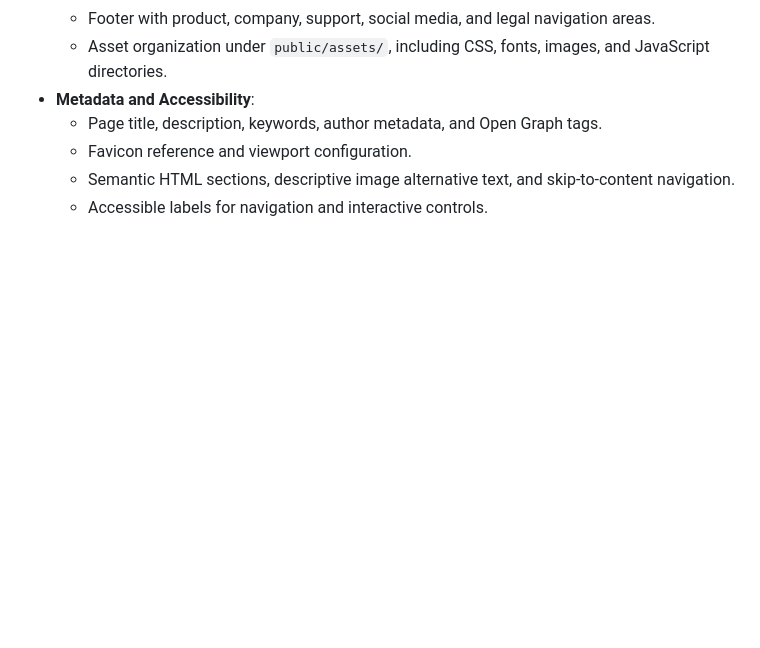
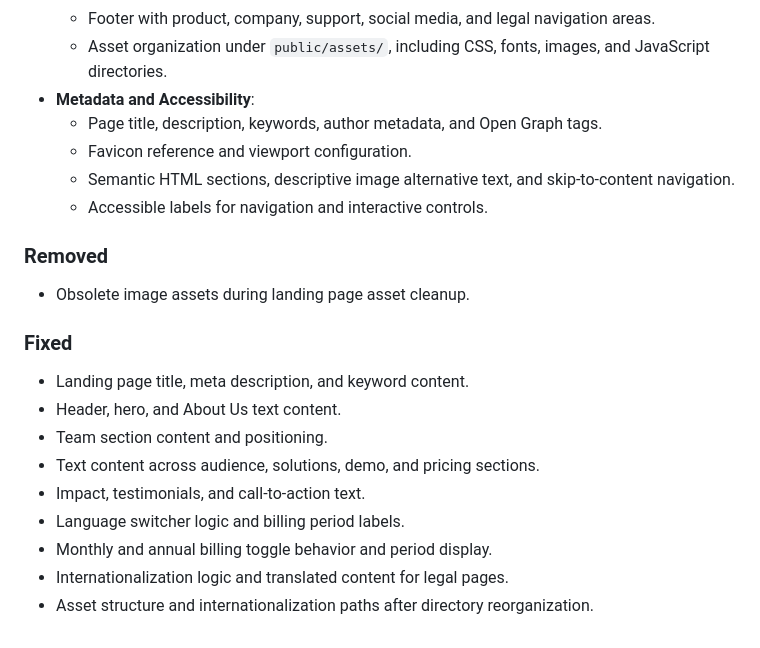
Before and after one commit to dymbia-opensource/sumaqAgro-landing-page, a Markdown page: CHANGELOG.md, the part around the change. Drawn GitHub-style; blank space fills up the shorter version.

Commit message:
docs(landing): update changelog

```diff
--- a/CHANGELOG.md
+++ b/CHANGELOG.md
@@ -48,3 +48,17 @@ and this project follows [Semantic Versioning](https://semver.org/spec/v2.0.0.ht
     - Favicon reference and viewport configuration.
     - Semantic HTML sections, descriptive image alternative text, and skip-to-content navigation.
     - Accessible labels for navigation and interactive controls.
+
+### Removed
+- Obsolete image assets during landing page asset cleanup.
+
+### Fixed
+- Landing page title, meta description, and keyword content.
+- Header, hero, and About Us text content.
+- Team section content and positioning.
+- Text content across audience, solutions, demo, and pricing sections.
+- Impact, testimonials, and call-to-action text.
+- Language switcher logic and billing period labels.
+- Monthly and annual billing toggle behavior and period display.
+- Internationalization logic and translated content for legal pages.
+- Asset structure and internationalization paths after directory reorganization.
```
